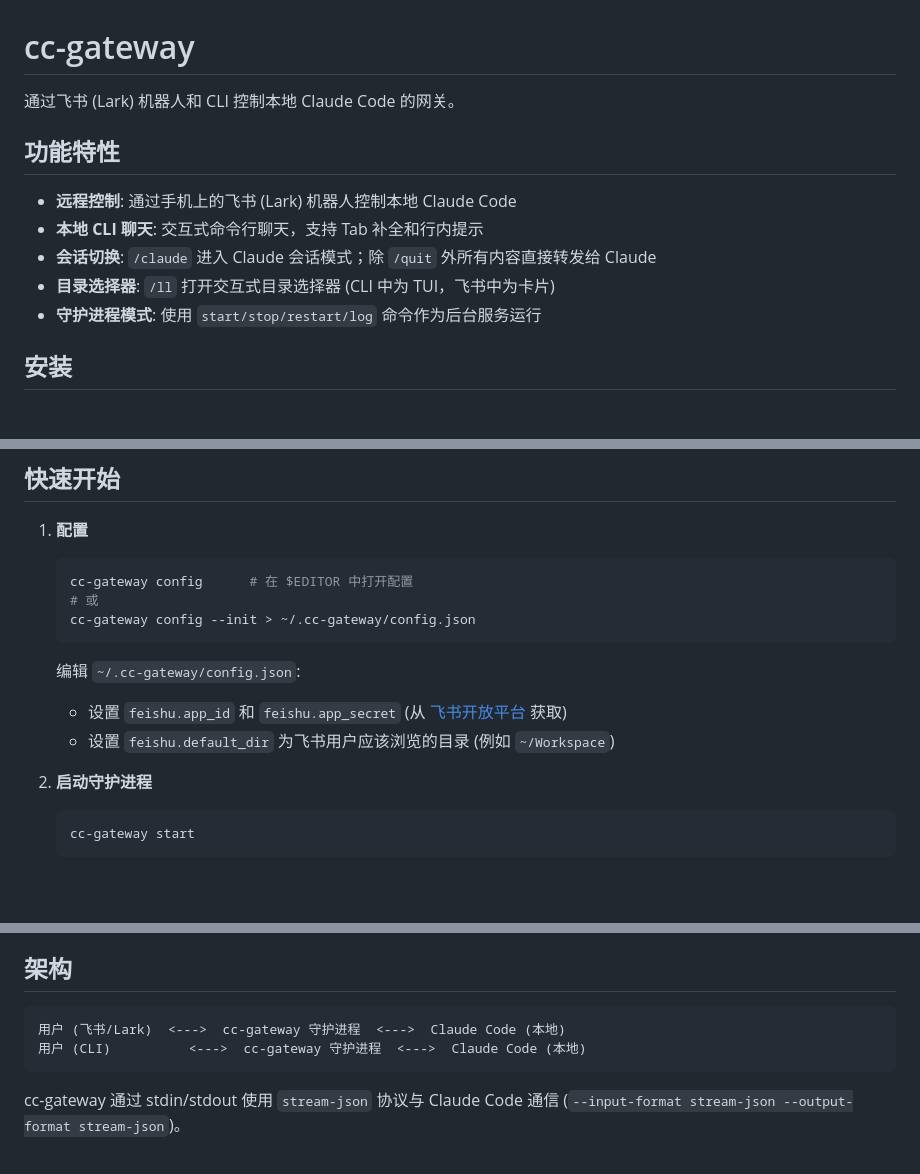
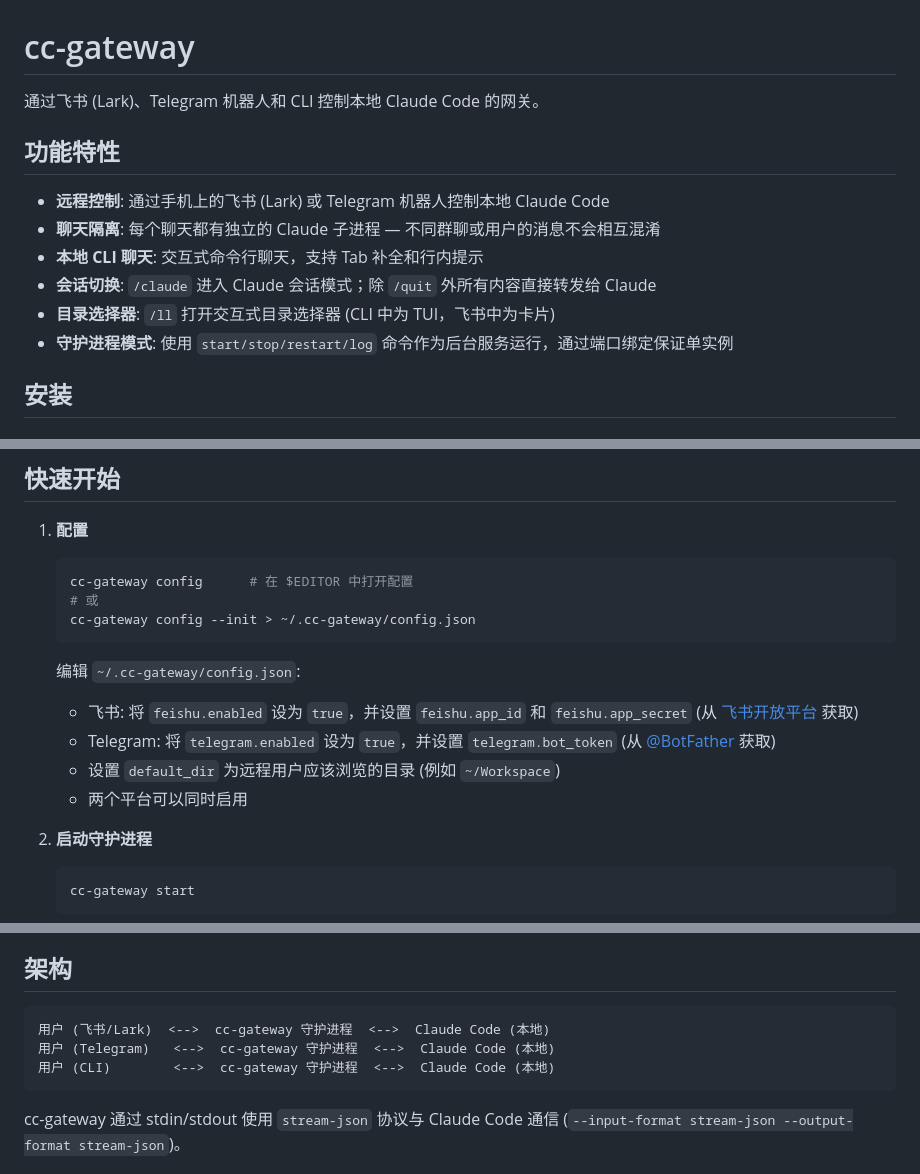
Before and after one commit to caixy-plus/cc-gateway, a Markdown page: README.zh-CN.md, 3 parts joined by grey strips. GitHub-like rendering; blank space fills up the shorter version.

````diff
--- a/README.zh-CN.md
+++ b/README.zh-CN.md
@@ -1,14 +1,15 @@
 # cc-gateway
 
-通过飞书 (Lark) 机器人和 CLI 控制本地 Claude Code 的网关。
+通过飞书 (Lark)、Telegram 机器人和 CLI 控制本地 Claude Code 的网关。
 
 ## 功能特性
 
-- **远程控制**: 通过手机上的飞书 (Lark) 机器人控制本地 Claude Code
+- **远程控制**: 通过手机上的飞书 (Lark) 或 Telegram 机器人控制本地 Claude Code
+- **聊天隔离**: 每个聊天都有独立的 Claude 子进程 — 不同群聊或用户的消息不会相互混淆
 - **本地 CLI 聊天**: 交互式命令行聊天，支持 Tab 补全和行内提示
 - **会话切换**: `/claude` 进入 Claude 会话模式；除 `/quit` 外所有内容直接转发给 Claude
 - **目录选择器**: `/ll` 打开交互式目录选择器 (CLI 中为 TUI，飞书中为卡片)
-- **守护进程模式**: 使用 `start/stop/restart/log` 命令作为后台服务运行
+- **守护进程模式**: 使用 `start/stop/restart/log` 命令作为后台服务运行，通过端口绑定保证单实例
 
 ## 安装
 
@@ -43,8 +44,10 @@ cargo build --release
    ```
 
    编辑 `~/.cc-gateway/config.json`:
-   - 设置 `feishu.app_id` 和 `feishu.app_secret` (从 [飞书开放平台](https://open.feishu.cn) 获取)
-   - 设置 `feishu.default_dir` 为飞书用户应该浏览的目录 (例如 `~/Workspace`)
+   - 飞书: 将 `feishu.enabled` 设为 `true`，并设置 `feishu.app_id` 和 `feishu.app_secret` (从 [飞书开放平台](https://open.feishu.cn) 获取)
+   - Telegram: 将 `telegram.enabled` 设为 `true`，并设置 `telegram.bot_token` (从 [@BotFather](https://t.me/BotFather) 获取)
+   - 设置 `default_dir` 为远程用户应该浏览的目录 (例如 `~/Workspace`)
+   - 两个平台可以同时启用
 
 2. **启动守护进程**
 
@@ -103,8 +106,9 @@ cargo build --release
 ## 架构
 
 ```
-用户 (飞书/Lark)  <--->  cc-gateway 守护进程  <--->  Claude Code (本地)
-用户 (CLI)          <--->  cc-gateway 守护进程  <--->  Claude Code (本地)
+用户 (飞书/Lark)  <-->  cc-gateway 守护进程  <-->  Claude Code (本地)
+用户 (Telegram)   <-->  cc-gateway 守护进程  <-->  Claude Code (本地)
+用户 (CLI)        <-->  cc-gateway 守护进程  <-->  Claude Code (本地)
 ```
 
 cc-gateway 通过 stdin/stdout 使用 `stream-json` 协议与 Claude Code 通信 (`--input-format stream-json --output-format stream-json`)。
````
Also changed, not shown: CLAUDE.md (+12 -10 lines), README.md (+9 -5 lines).
